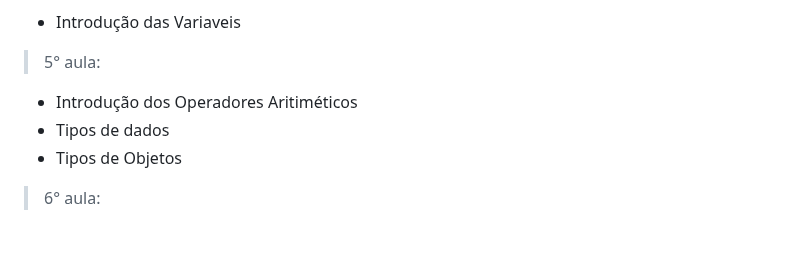
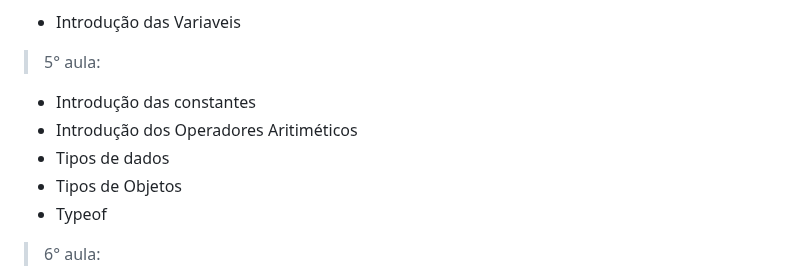
Before and after one commit to Al3ncar/Js_Udemy, a Markdown page: README.md, the part around the change. Rendered like a GitHub page; blank space fills up the shorter version.

```diff
--- a/README.md
+++ b/README.md
@@ -30,9 +30,12 @@ Aqui está todas minha anotações no decorrer do curso de JavaScript, neste pro
 - Introdução das Variaveis
 
 >5° aula:
+
+- Introdução das constantes
 - Introdução dos Operadores Aritiméticos
 - Tipos de dados
 - Tipos de Objetos
+- Typeof
 
 >6° aula:
 - Declaração e Redeclaração das Variaveis
```
